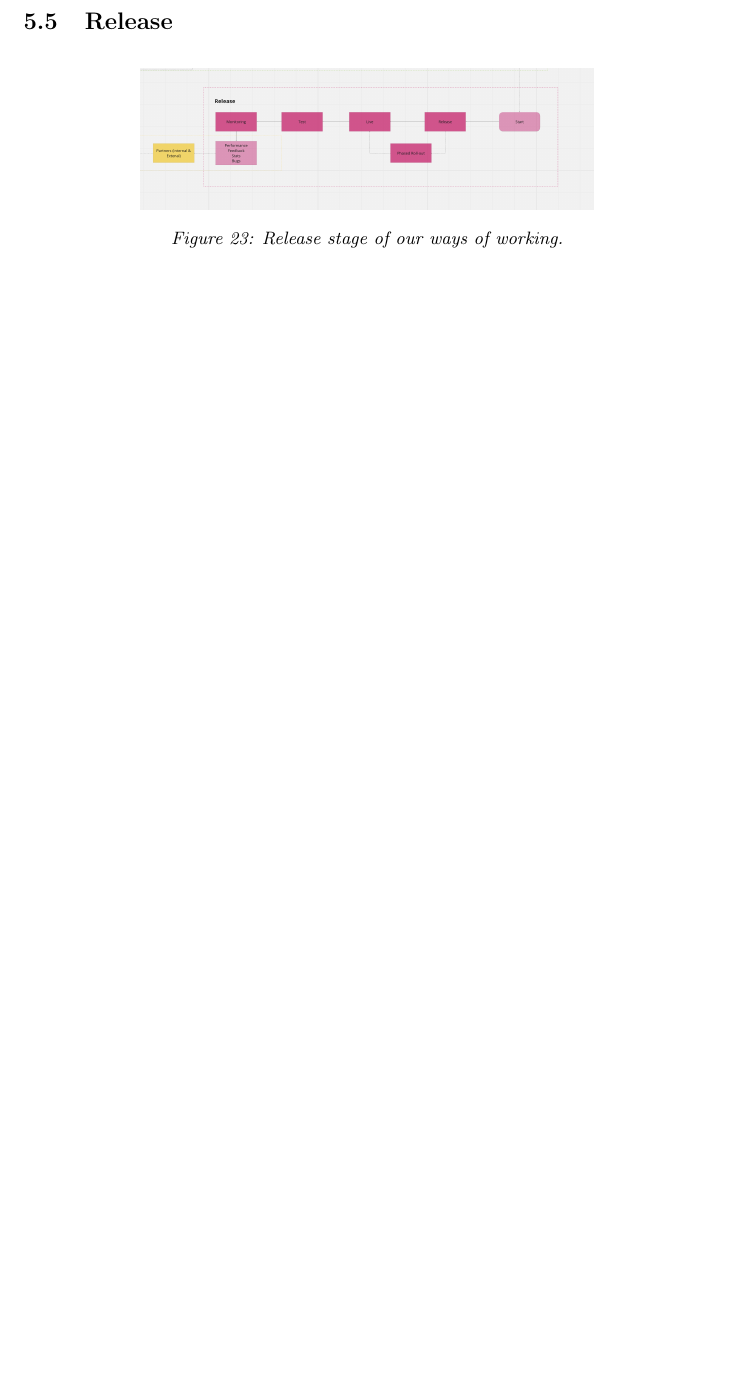
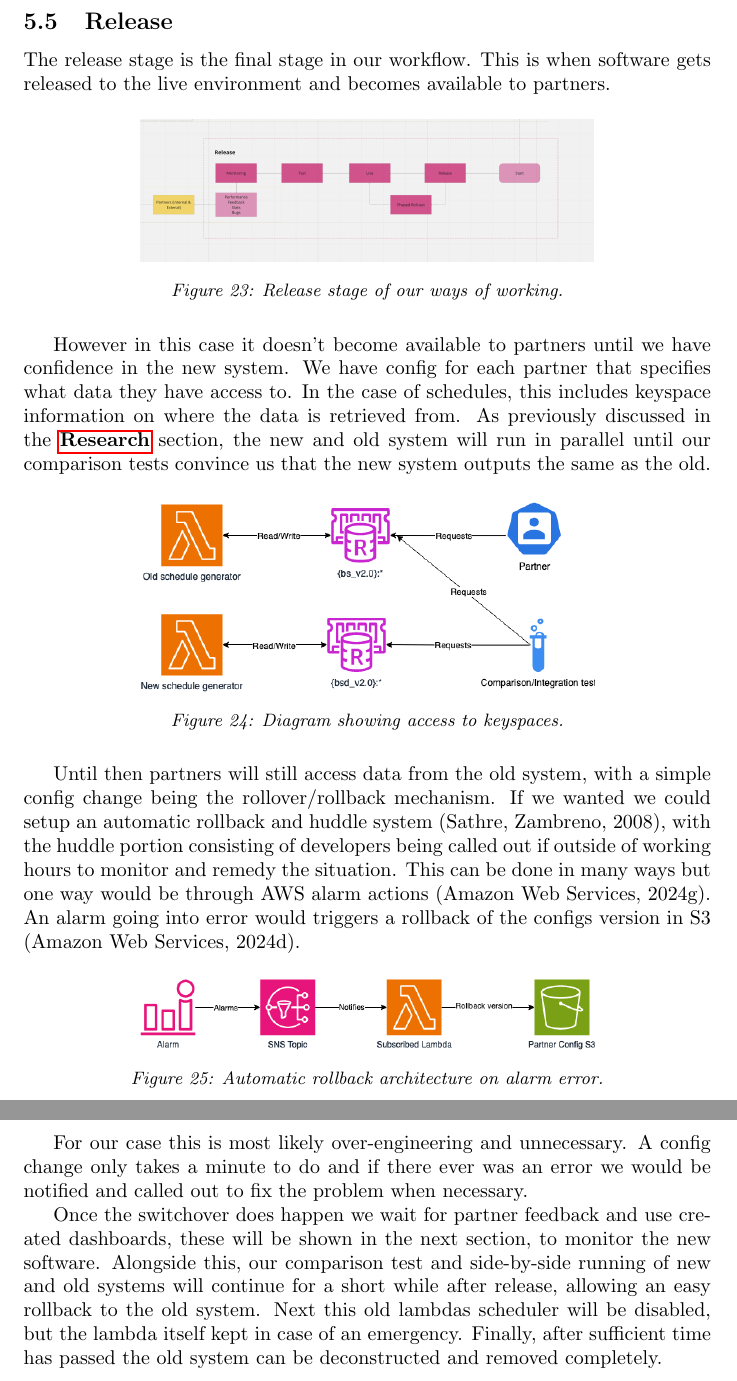
Before and after one commit to OMBowkerBBC/DC4400-Report, a LaTeX document (main.tex, which reads sections/work.tex): part of page 29 of 49 before the commit and two parts of pages 29 and 30 of 51 after it, the two joined at a grey line, cut so that both start at the same text, the shorter picture padded with empty space. Compiled offline with pdfLaTeX.

Commit message:
release section

```diff
--- a/sections/work.tex
+++ b/sections/work.tex
@@ -193,12 +193,44 @@
 
   \newpage
   \subsection{Release}
-
+  The release stage is the final stage in our workflow. This is when software gets released to the live environment and becomes available to partners.
   \begin{figure}[H]
     \centering
     \includegraphics[width=8cm]{assets/workflow/release.png}
     \caption{Release stage of our ways of working.}
-    \label{fig:workRelease}
+    \label{fig:workflowRelease}
   \end{figure}
 
+  However in this case it doesn't become available to partners until we have confidence in the new system. We have config for each partner that
+  specifies what data they have access to. In the case of schedules, this includes keyspace information on where the data is retrieved from. As
+  previously discussed in the \hyperref[sec:cicd]{\textbf{Research}} section, the new and old system will run in parallel until our comparison tests
+  convince us that the new system outputs the same as the old.
+
+  \begin{figure}[H]
+    \centering
+    \includegraphics[width=8cm]{assets/keyspaceAccess.drawio.png}
+    \caption{Diagram showing access to keyspaces.}
+    \label{fig:keySpaceAccess}
+  \end{figure}
+
+  Until then partners will still access data from the old system, with a simple config change being the rollover/rollback mechanism. If we wanted we
+  could setup an automatic rollback and huddle system (Sathre, Zambreno, 2008), with the huddle portion consisting of developers being called out if
+  outside of working hours to monitor and remedy the situation. This can be done in many ways but one way would be through AWS alarm
+  actions (Amazon Web Services, 2024g). An alarm going into error would  triggers a rollback of the configs version in S3 (Amazon Web Services, 2024d).
+
+  \begin{figure}[H]
+    \centering
+    \includegraphics[width=8cm]{assets/rollback.drawio.png}
+    \caption{Automatic rollback architecture on alarm error.}
+    \label{fig:rollback}
+  \end{figure}
+
+  For our case this is most likely over-engineering and unnecessary. A config change only takes a minute to do and if there ever was an error we
+  would be notified and called out to fix the problem when necessary.
+
+  Once the switchover does happen we wait for partner feedback and use created dashboards, these will be shown in the next section, to monitor
+  the new software. Alongside this, our comparison test and side-by-side running of new and old systems will continue for a short while after release,
+  allowing an easy rollback to the old system. Next this old lambdas scheduler will be disabled, but the lambda itself kept in case of an emergency.
+  Finally, after sufficient time has passed the old system can be deconstructed and removed completely.
+
 \newpage
```
Also changed, not shown: sections/references.tex (+6 -0 lines), sections/research.tex (+2 -0 lines), assets/environments.drawio.png (added), assets/rollback.drawio.png (added).
